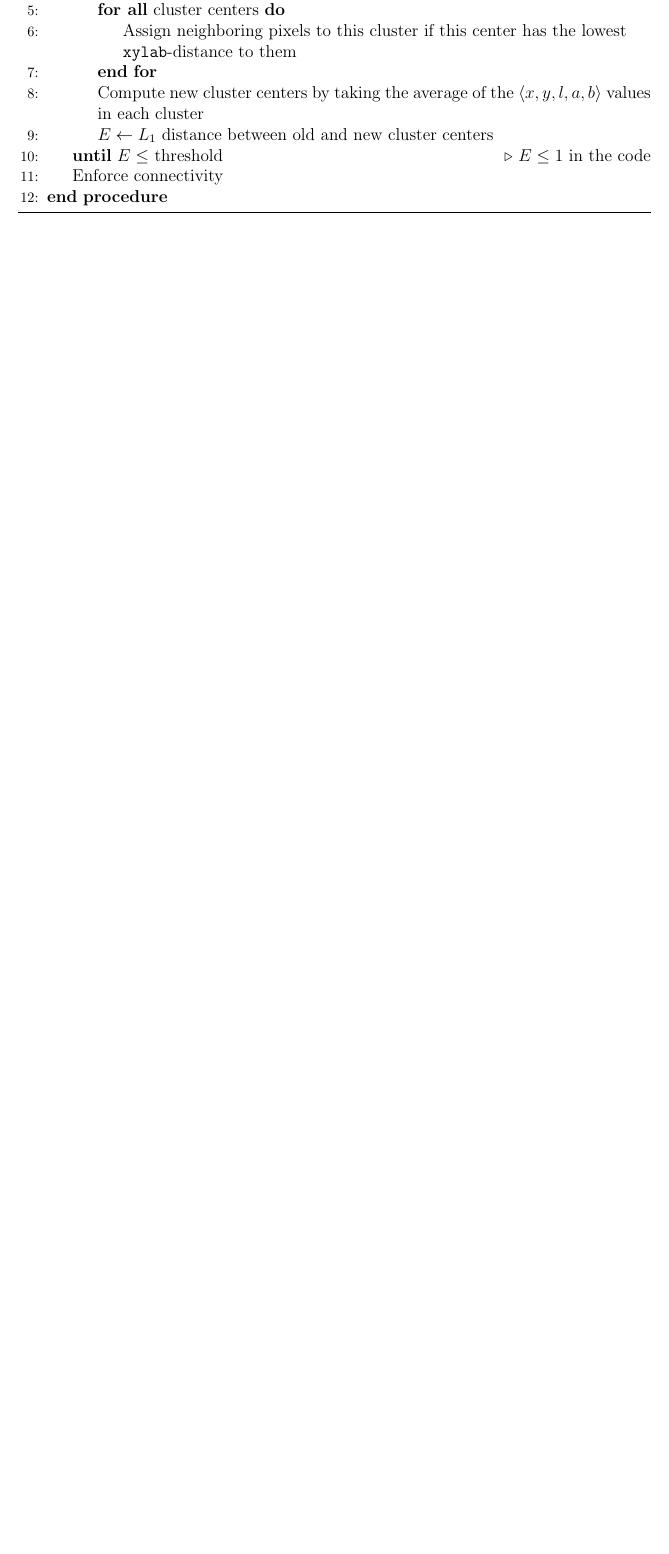
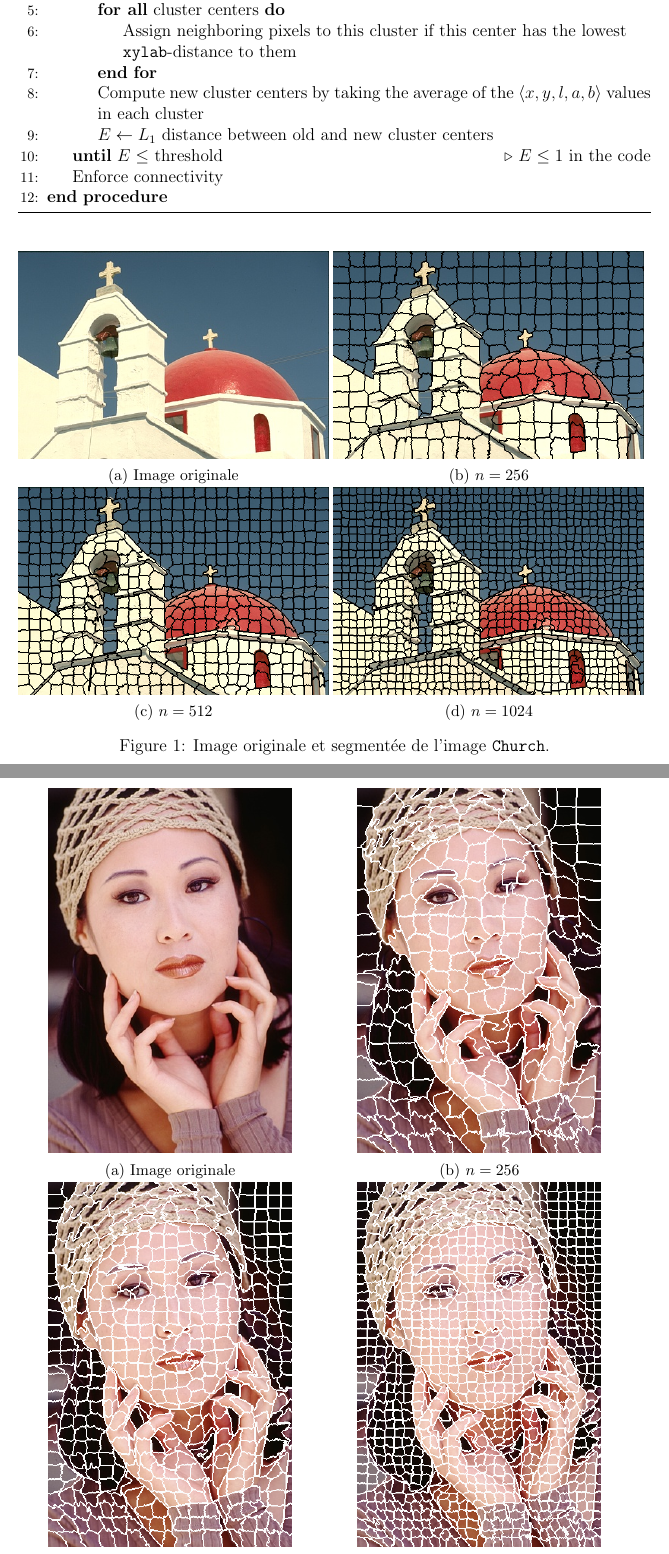
Before and after one commit to tomsarry/slic, a LaTeX document (report/report.tex): part of page 3 of 3 before the commit and two parts of pages 3 and 4 of 5 after it, the two joined at a grey line, cut so that both start at the same text, the shorter picture padded with empty space. Compiled offline with pdfLaTeX.

Commit message:
feat: add results section

```diff
--- a/report/report.tex
+++ b/report/report.tex
@@ -3,6 +3,7 @@
 
 \usepackage[utf8]{inputenc}
 \usepackage{graphicx}
+\usepackage{subcaption}
 \usepackage{amsmath,amsthm,amssymb,enumitem,mathtools,titling}
 \usepackage{multicol}
 \usepackage{hyperref}
@@ -10,7 +11,7 @@
 \usepackage{algorithm}
 \usepackage{algpseudocode}
 
-\graphicspath{ {./images/} }
+\graphicspath{ {../src/results} }
 
 \newcommand{\lab}{\texttt{LAB}}
 \newcommand{\slic}{\texttt{SLIC}}
@@ -125,10 +123,61 @@ La proc\'edure est tr\`es similaire \`a l'algorithme \textit{K-means} et se d\'e
 
 \section{R\'esultats}
 
+Nous pr\'esentons dans cette section les r\'esultats obtenus par l'algorithme sur deux image \texttt{Church} et \texttt{Lady} utilis\'es dans le papier original, cf Figure \ref{fig:church_segm} et \ref{fig:lady_segm}.
+
+\begin{figure}
+  \begin{subfigure}{0.49\textwidth}
+    \centering
+    \includegraphics[width=1\textwidth]{church/church.png}
+    \caption{Image originale}
+  \end{subfigure}
+  \begin{subfigure}{0.49\textwidth}
+    \centering
+    \includegraphics[width=1\textwidth]{church/church_segmented_256.png}
+    \caption{$n=256$}
+  \end{subfigure} \\
+  \begin{subfigure}{0.49\textwidth}
+    \centering
+    \includegraphics[width=1\textwidth]{church/church_segmented_512.png}
+    \caption{$n=512$}
+  \end{subfigure}
+  \begin{subfigure}{0.49\textwidth}
+    \centering
+    \includegraphics[width=1\textwidth]{church/church_segmented_1024.png}
+    \caption{$n=1024$}
+  \end{subfigure}
+  \caption{Image originale et segment\'ee de l'image \texttt{Church}.}
+  \label{fig:church_segm}
+\end{figure}
+
+\begin{figure}
+  \begin{subfigure}{0.48\textwidth}
+    \centering
+    \includegraphics[width=0.8\textwidth]{lady/lady.png}
+    \caption{Image originale}
+  \end{subfigure}
+  \begin{subfigure}{0.48\textwidth}
+    \centering
+    \includegraphics[width=.8\textwidth]{lady/lady_segmented_256.png}
+    \caption{$n=256$}
+  \end{subfigure} \\
+  \begin{subfigure}{0.48\textwidth}
+    \centering
+    \includegraphics[width=.8\textwidth]{lady/lady_segmented_512.png}
+    \caption{$n=512$}
+  \end{subfigure}
+  \begin{subfigure}{0.48\textwidth}
+    \centering
+    \includegraphics[width=.8\textwidth]{lady/lady_segmented_1024.png}
+    \caption{$n=1024$}
+  \end{subfigure}
+  \caption{Image originale et segment\'ee de l'image \texttt{Lady}.}
+  \label{fig:lady_segm}
+\end{figure}
+
 \section{Discussion}
 
 \section{Conclusion}
-
 
 \AtNextBibliography{\small}
 \printbibliography
```
Also changed, not shown: report/report.pdf, report/report.tex (15 more changed lines).
